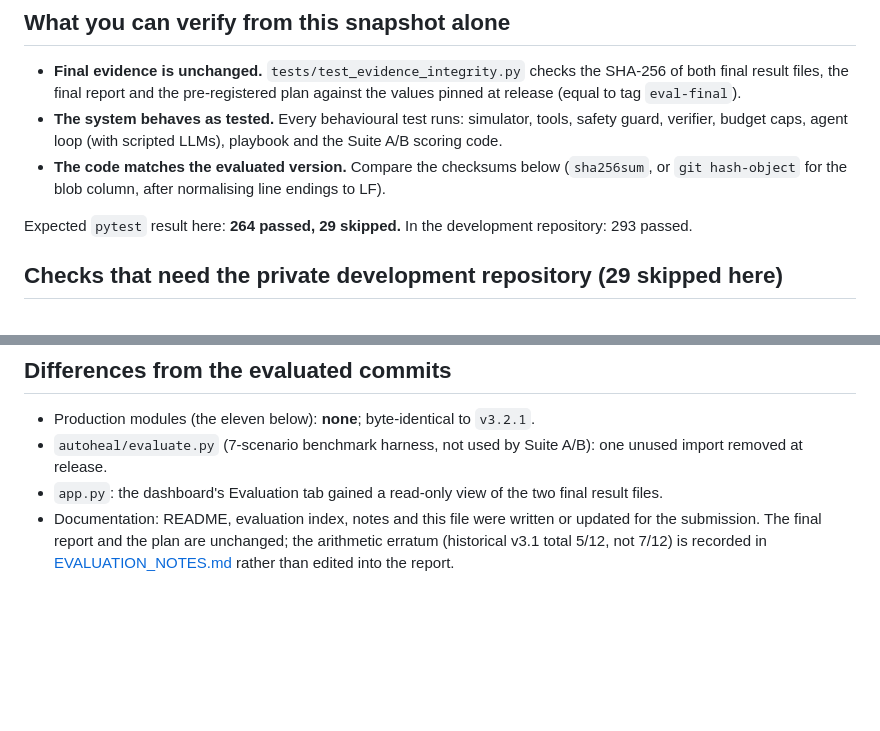
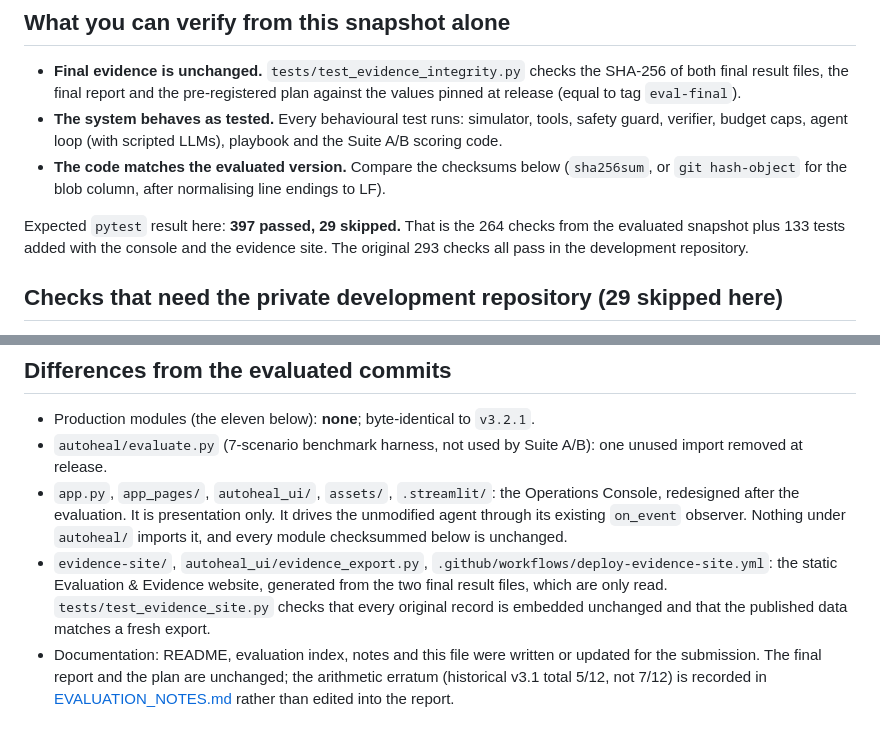
Before and after one commit to Remas444/AutoHeal, a Markdown page: docs/VERIFICATION.md, 2 parts joined by grey strips. Drawn GitHub-style; blank space fills up the shorter version.

```diff
--- a/docs/VERIFICATION.md
+++ b/docs/VERIFICATION.md
@@ -14,7 +14,8 @@ pre-registration commits and every historical result file, unedited.
 - **The code matches the evaluated version.** Compare the checksums below (`sha256sum`, or `git hash-object` for the
   blob column, after normalising line endings to LF).
 
-Expected `pytest` result here: **264 passed, 29 skipped.** In the development repository: 293 passed.
+Expected `pytest` result here: **397 passed, 29 skipped.** That is the 264 checks from the evaluated snapshot plus
+133 tests added with the console and the evidence site. The original 293 checks all pass in the development repository.
 
 ## Checks that need the private development repository (29 skipped here)
 
@@ -40,7 +41,12 @@ cannot reach the freeze commit.
 
 - Production modules (the eleven below): **none**; byte-identical to `v3.2.1`.
 - `autoheal/evaluate.py` (7-scenario benchmark harness, not used by Suite A/B): one unused import removed at release.
-- `app.py`: the dashboard's Evaluation tab gained a read-only view of the two final result files.
+- `app.py`, `app_pages/`, `autoheal_ui/`, `assets/`, `.streamlit/`: the Operations Console, redesigned after the
+  evaluation. It is presentation only. It drives the unmodified agent through its existing `on_event` observer. Nothing
+  under `autoheal/` imports it, and every module checksummed below is unchanged.
+- `evidence-site/`, `autoheal_ui/evidence_export.py`, `.github/workflows/deploy-evidence-site.yml`: the static Evaluation &
+  Evidence website, generated from the two final result files, which are only read. `tests/test_evidence_site.py` checks
+  that every original record is embedded unchanged and that the published data matches a fresh export.
 - Documentation: README, evaluation index, notes and this file were written or updated for the submission. The final
   report and the plan are unchanged; the arithmetic erratum (historical v3.1 total 5/12, not 7/12) is recorded in
   [EVALUATION_NOTES.md](EVALUATION_NOTES.md) rather than edited into the report.
```
Also changed, not shown: README.md (+59 -10 lines).
